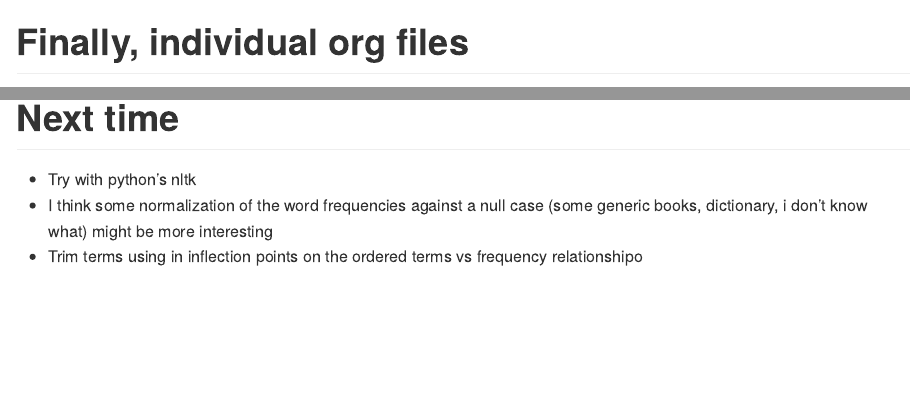
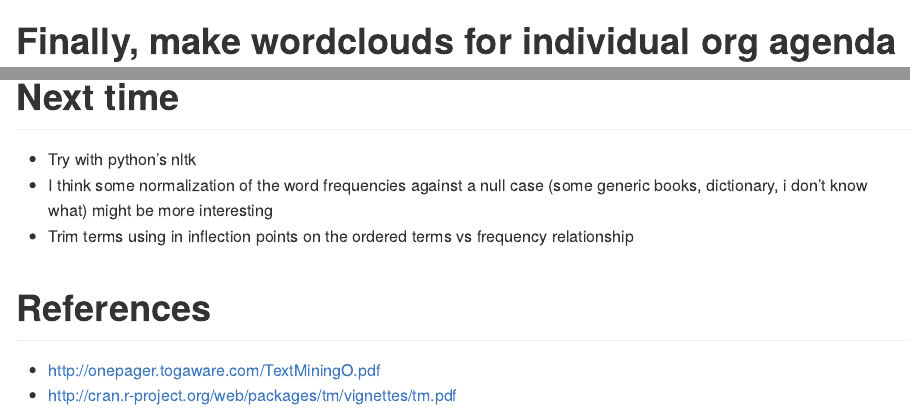
Before and after one commit to jo-tham/org_text_miner, an R Markdown document (analysis.Rmd): the page in a window 1100 px wide, from 4950 px down before the commit and from 4930 px down after it, so that both start at the same text, and a second part further down, joined at a grey line. Rendered offline with R 4.5, knitr and Pandoc, with nearby package versions; both versions are drawn in the output format of the newer one; some code elsewhere in the file could not run offline.

Commit message:
Ready to post?

````diff
--- a/analysis.Rmd
+++ b/analysis.Rmd
@@ -1,3 +1,7 @@
+---
+output: md_document
+---
+
 # Get required packages
 
 ```{r, eval=FALSE}
@@ -149,9 +152,9 @@ wordcloud(names(org_term_freq[head(org_term_order,
           colors=brewer.pal(5,"Dark2"))
 ```
 
-# Finally, individual org files
+# Finally, make wordclouds for individual org agenda files
 
-```{r, warning=FALSE}
+```{r, warning=FALSE, echo=FALSE}
 setwd("data")
 org_dirs <- dir()[!grepl(".org",dir())]
 corp_to_wordcloud <- function(top_dir){
@@ -199,4 +198,8 @@ lapply(org_dirs, corp_to_wordcloud)
   a null case (some generic books, dictionary, i don't know
   what) might be more interesting
 - Trim terms using in inflection points on the ordered terms
-  vs frequency relationshipo
+  vs frequency relationship
+
+# References
+- http://onepager.togaware.com/TextMiningO.pdf
+- http://cran.r-project.org/web/packages/tm/vignettes/tm.pdf
````
Also changed, not shown: analysis.md (added), analysis.Rmd (7 more changed lines), 9 other files.
